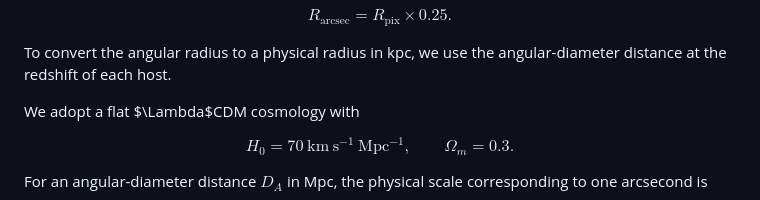
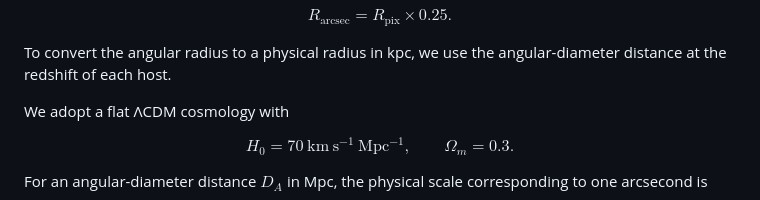
Before and after one commit to PyrovolakisChristos/TDEs-structural-parameters, a Markdown page: README.md, the part around the change. Drawn GitHub-style.

Commit message:
Fix formatting of cosmology notation in README

```diff
--- a/README.md
+++ b/README.md
@@ -51,7 +51,7 @@ $$
 
 To convert the angular radius to a physical radius in kpc, we use the angular-diameter distance at the redshift of each host.
 
-We adopt a flat $\Lambda$CDM cosmology with
+We adopt a flat ΛCDM cosmology with
 
 $$
 H_0 = 70\ \mathrm{km\ s^{-1}\ Mpc^{-1}},
```
